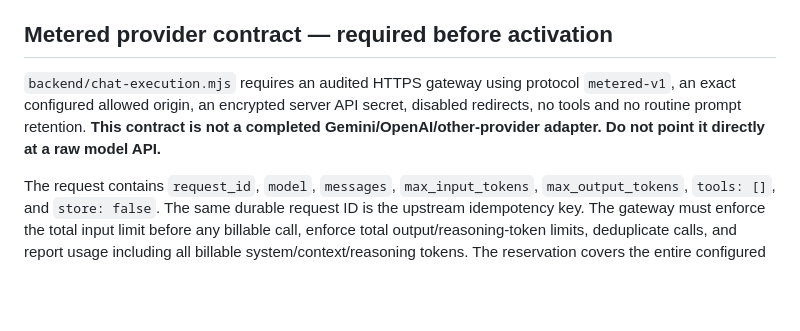
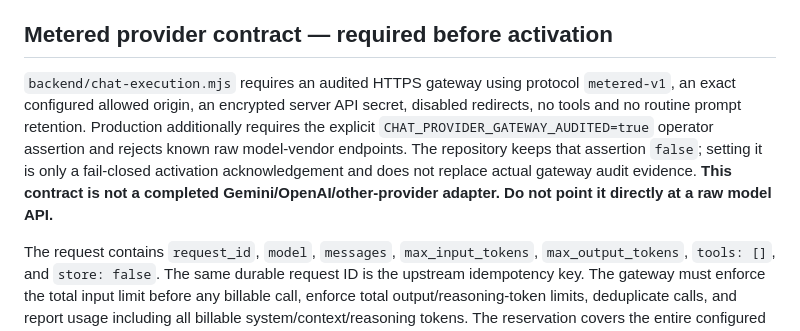
Before and after one commit to Utkarsh-verma-sushama/toonverse-ai, a Markdown page: docs/atomic-chat-billing.md, the part around the change. Rendered like a GitHub page; blank space fills up the shorter version.

Commit message:
Align billing contract with gateway audit guard

```diff
--- a/docs/atomic-chat-billing.md
+++ b/docs/atomic-chat-billing.md
@@ -51,7 +51,7 @@ The page has **Check last request** and **Retry last request** controls. If the
 
 ## Metered provider contract — required before activation
 
-`backend/chat-execution.mjs` requires an audited HTTPS gateway using protocol `metered-v1`, an exact configured allowed origin, an encrypted server API secret, disabled redirects, no tools and no routine prompt retention. **This contract is not a completed Gemini/OpenAI/other-provider adapter. Do not point it directly at a raw model API.**
+`backend/chat-execution.mjs` requires an audited HTTPS gateway using protocol `metered-v1`, an exact configured allowed origin, an encrypted server API secret, disabled redirects, no tools and no routine prompt retention. Production additionally requires the explicit `CHAT_PROVIDER_GATEWAY_AUDITED=true` operator assertion and rejects known raw model-vendor endpoints. The repository keeps that assertion `false`; setting it is only a fail-closed activation acknowledgement and does not replace actual gateway audit evidence. **This contract is not a completed Gemini/OpenAI/other-provider adapter. Do not point it directly at a raw model API.**
 
 The request contains `request_id`, `model`, `messages`, `max_input_tokens`, `max_output_tokens`, `tools: []`, and `store: false`. The same durable request ID is the upstream idempotency key. The gateway must enforce the total input limit before any billable call, enforce total output/reasoning-token limits, deduplicate calls, and report usage including all billable system/context/reasoning tokens. The reservation covers the entire configured input/output ceiling, so a small prompt may initially hold more credits than it finally uses.
 
```
